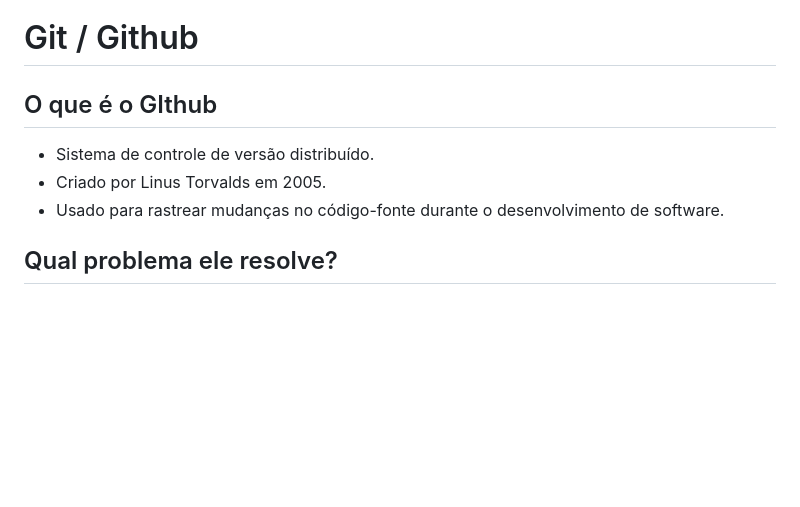
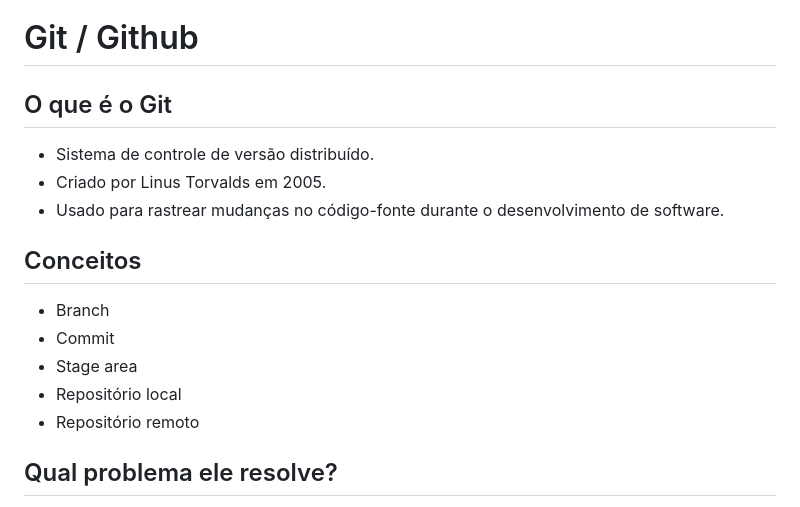
Before and after one commit to silviorneto/bate-papo-git, a Markdown page: README.md, the part around the change. GitHub-like rendering; blank space fills up the shorter version.

```diff
--- a/README.md
+++ b/README.md
@@ -1,10 +1,17 @@
 # Git / Github
 
-## O que é o GIthub
+## O que é o Git
 
 - Sistema de controle de versão distribuído.
 - Criado por Linus Torvalds em 2005.
 - Usado para rastrear mudanças no código-fonte durante o desenvolvimento de software.
+
+## Conceitos
+- Branch
+- Commit
+- Stage area
+- Repositório local
+- Repositório remoto
 
 ## Qual problema ele resolve?
 
```
